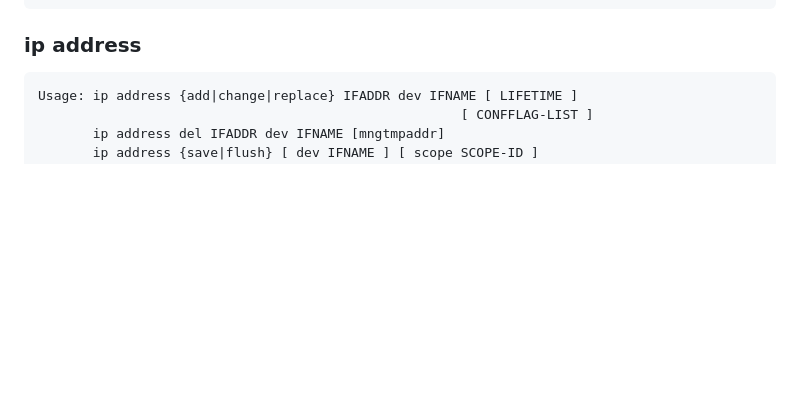
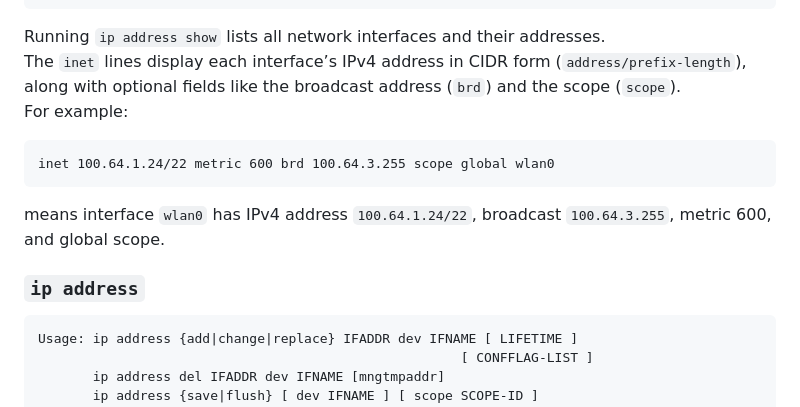
Before and after one commit to yamaga-shu/network-linux, a Markdown page: 1_tcp-ip/2_ip-adress.md, the part around the change. Rendered like a GitHub page; blank space fills up the shorter version.

Commit message:
[update]#tcp-ip add `ip address show` result description

````diff
--- a/1_tcp-ip/2_ip-adress.md
+++ b/1_tcp-ip/2_ip-adress.md
@@ -29,7 +29,16 @@ $ ip address show
        valid_lft forever preferred_lft forever
 ```
 
-### ip address
+Running `ip address show` lists all network interfaces and their addresses.
+The `inet` lines display each interface’s IPv4 address in CIDR form (`address/prefix-length`),
+along with optional fields like the broadcast address (`brd`) and the scope (`scope`).
+For example:
+```
+inet 100.64.1.24/22 metric 600 brd 100.64.3.255 scope global wlan0
+```
+means interface `wlan0` has IPv4 address `100.64.1.24/22`, broadcast `100.64.3.255`, metric 600, and global scope.
+
+### `ip address`
 ```
 Usage: ip address {add|change|replace} IFADDR dev IFNAME [ LIFETIME ]
                                                       [ CONFFLAG-LIST ]
````
Also changed, not shown: 1_tcp-ip/1_ping.md (+1 -1 lines).
